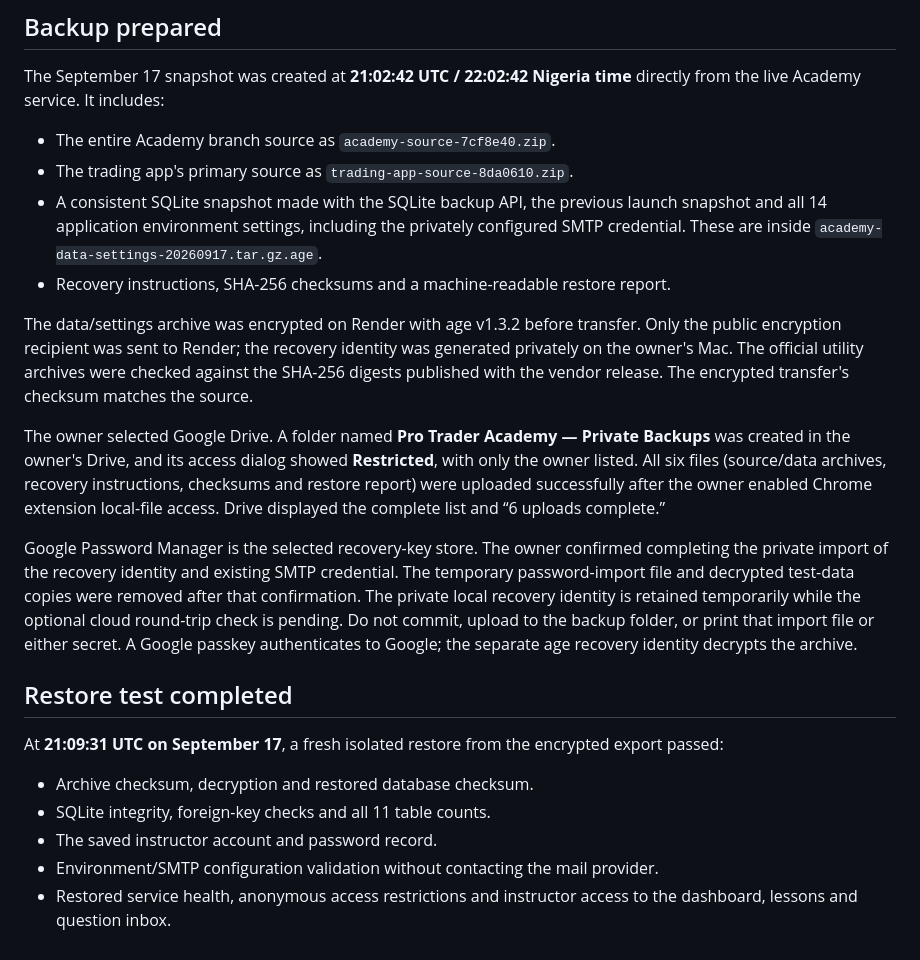
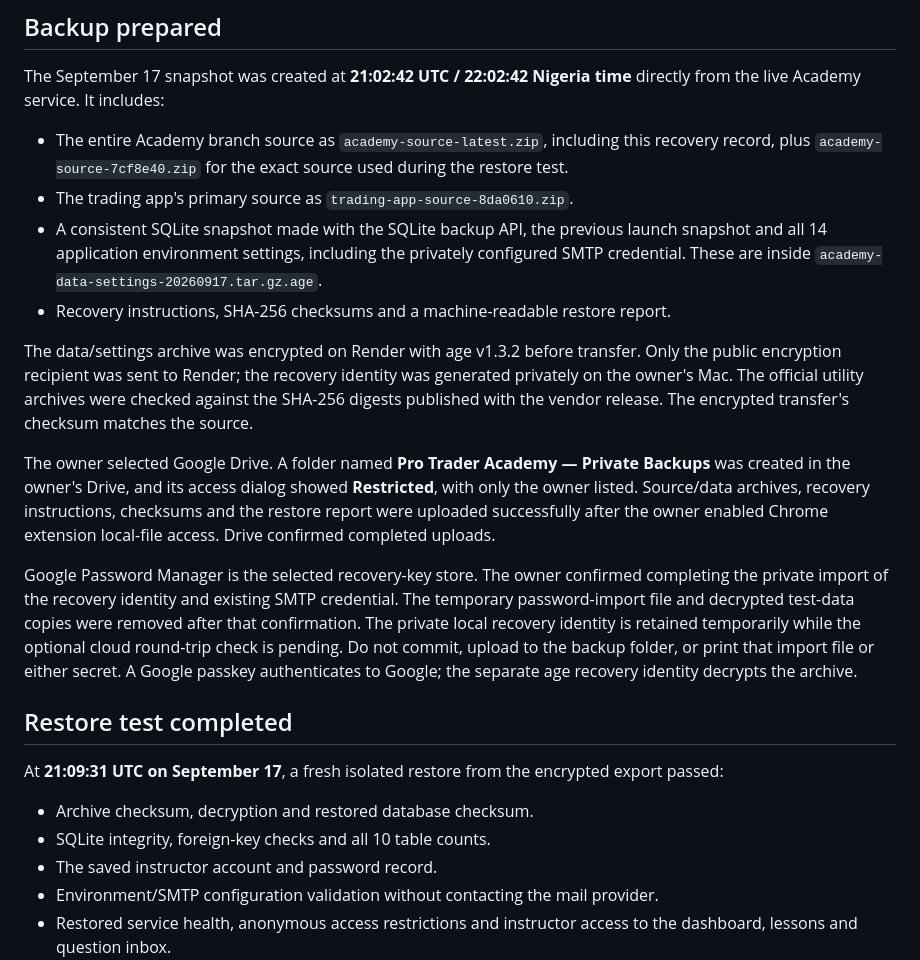
Before and after one commit to audusmail1-lab/ProTrader, a Markdown page: academy_backend/OFFSITE-BACKUPS.md, the part around the change. Drawn GitHub-style.

Commit message:
Clarify final backup archive and verified table count

```diff
--- a/academy_backend/OFFSITE-BACKUPS.md
+++ b/academy_backend/OFFSITE-BACKUPS.md
@@ -10,14 +10,14 @@ The Academy remains on its previously approved $7 compute plan plus $0.25 persis
 
 The September 17 snapshot was created at **21:02:42 UTC / 22:02:42 Nigeria time** directly from the live Academy service. It includes:
 
-- The entire Academy branch source as `academy-source-7cf8e40.zip`.
+- The entire Academy branch source as `academy-source-latest.zip`, including this recovery record, plus `academy-source-7cf8e40.zip` for the exact source used during the restore test.
 - The trading app's primary source as `trading-app-source-8da0610.zip`.
 - A consistent SQLite snapshot made with the SQLite backup API, the previous launch snapshot and all 14 application environment settings, including the privately configured SMTP credential. These are inside `academy-data-settings-20260917.tar.gz.age`.
 - Recovery instructions, SHA-256 checksums and a machine-readable restore report.
 
 The data/settings archive was encrypted on Render with age v1.3.2 before transfer. Only the public encryption recipient was sent to Render; the recovery identity was generated privately on the owner's Mac. The official utility archives were checked against the SHA-256 digests published with the vendor release. The encrypted transfer's checksum matches the source.
 
-The owner selected Google Drive. A folder named **Pro Trader Academy — Private Backups** was created in the owner's Drive, and its access dialog showed **Restricted**, with only the owner listed. All six files (source/data archives, recovery instructions, checksums and restore report) were uploaded successfully after the owner enabled Chrome extension local-file access. Drive displayed the complete list and “6 uploads complete.”
+The owner selected Google Drive. A folder named **Pro Trader Academy — Private Backups** was created in the owner's Drive, and its access dialog showed **Restricted**, with only the owner listed. Source/data archives, recovery instructions, checksums and the restore report were uploaded successfully after the owner enabled Chrome extension local-file access. Drive confirmed completed uploads.
 
 Google Password Manager is the selected recovery-key store. The owner confirmed completing the private import of the recovery identity and existing SMTP credential. The temporary password-import file and decrypted test-data copies were removed after that confirmation. The private local recovery identity is retained temporarily while the optional cloud round-trip check is pending. Do not commit, upload to the backup folder, or print that import file or either secret. A Google passkey authenticates to Google; the separate age recovery identity decrypts the archive.
 
@@ -26,7 +26,7 @@ Google Password Manager is the selected recovery-key store. The owner confirmed
 At **21:09:31 UTC on September 17**, a fresh isolated restore from the encrypted export passed:
 
 - Archive checksum, decryption and restored database checksum.
-- SQLite integrity, foreign-key checks and all 11 table counts.
+- SQLite integrity, foreign-key checks and all 10 table counts.
 - The saved instructor account and password record.
 - Environment/SMTP configuration validation without contacting the mail provider.
 - Restored service health, anonymous access restrictions and instructor access to the dashboard, lessons and question inbox.
```
